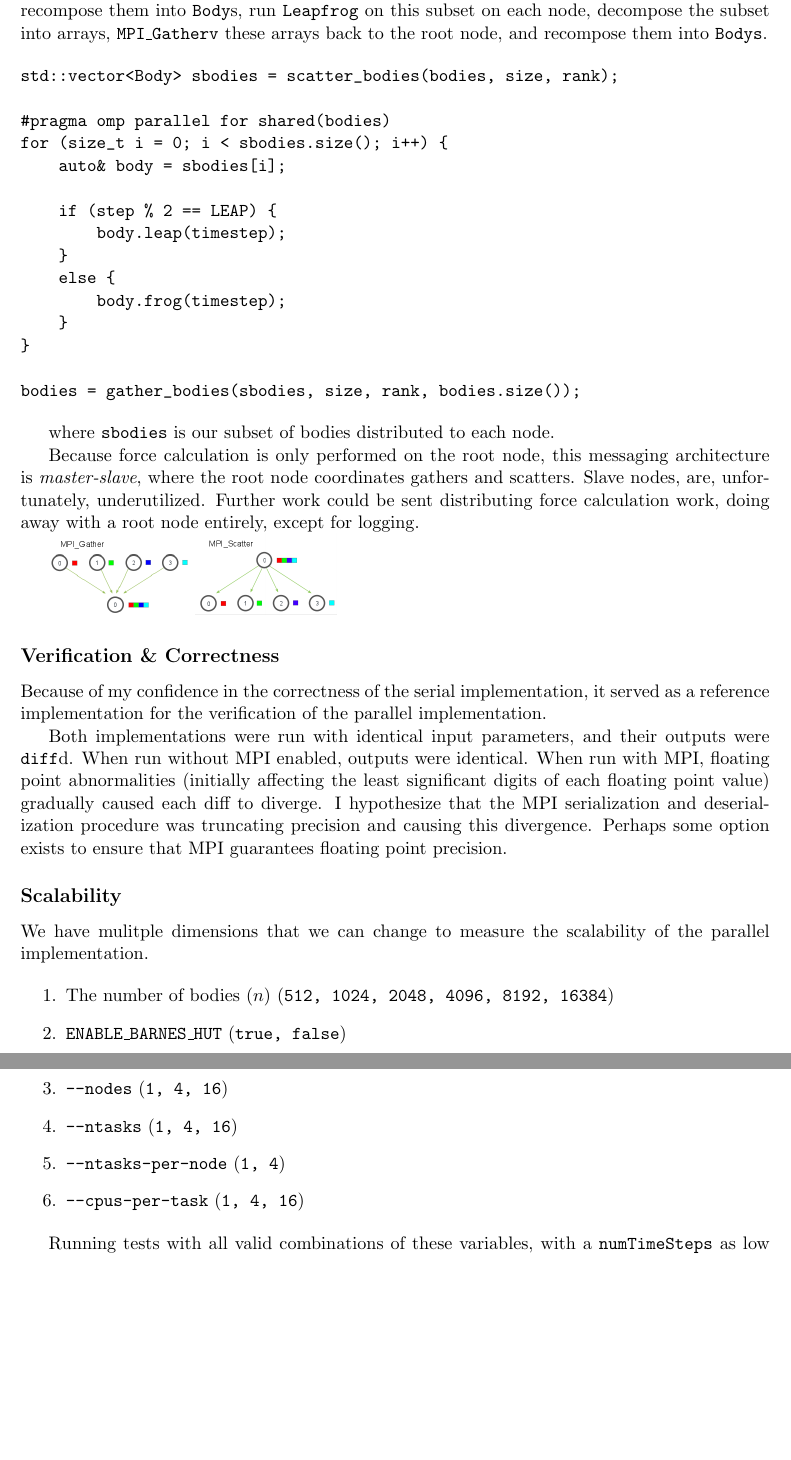
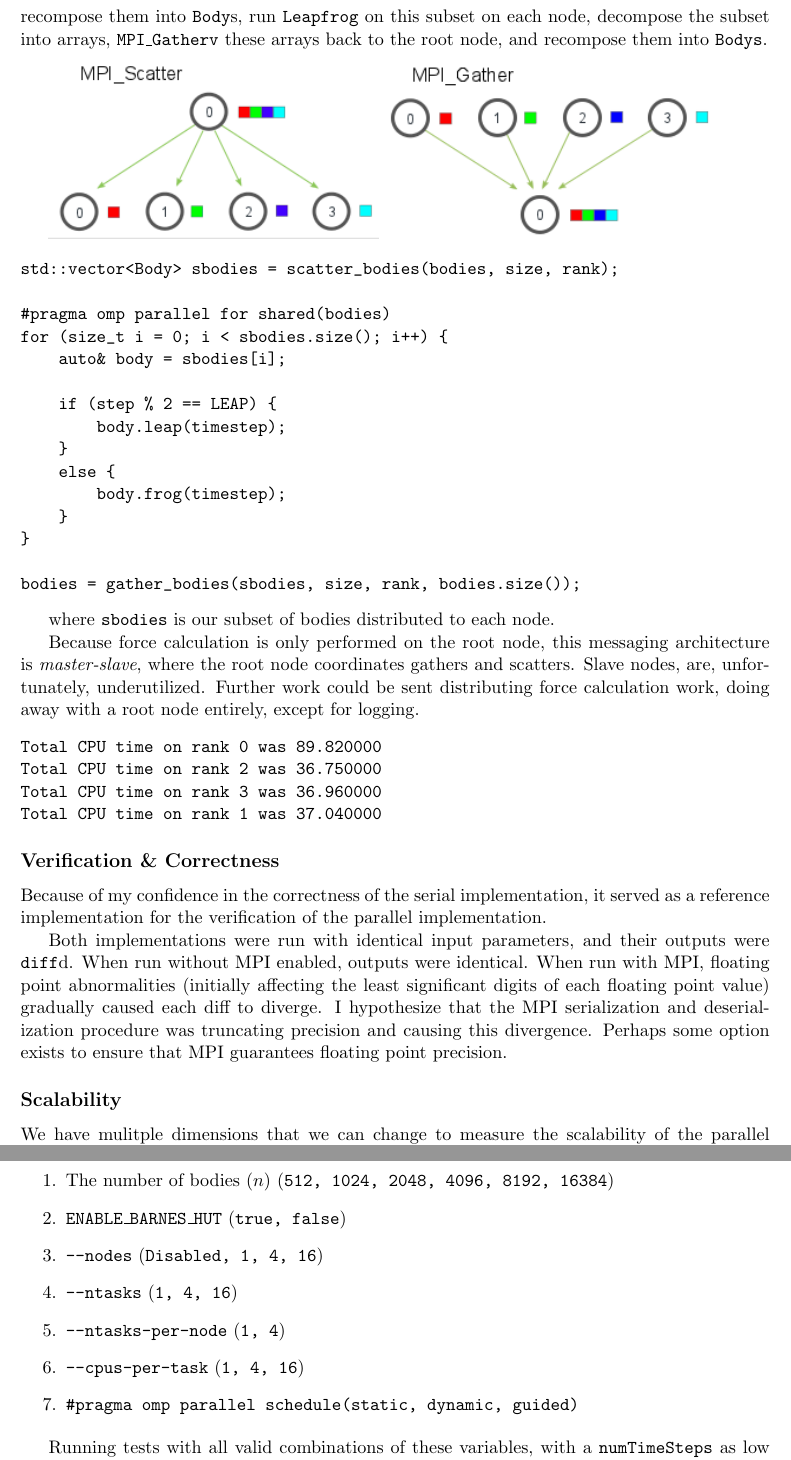
Before and after one commit to MaxwellBo/nbody, a LaTeX document (reports/ms1_report.tex): two parts of pages 7 and 8 of 11, joined at a grey line, cut so that both start at the same text, the shorter picture padded with empty space. Compiled offline with pdfLaTeX.

Commit message:
Update report

```diff
--- a/reports/ms1_report.tex
+++ b/reports/ms1_report.tex
@@ -302,6 +302,9 @@ The \textit{Leapfrog} step is the easiest step to distribute amongst many nodes,
 This can be achieved with \texttt{MPI\_Scatterv} and \texttt{MPI\_Gatherv}
 \footnote{These \texttt{v} variants support custom chunking sizes e.g. if we have 15 bodies we can send $4, 4, 4, 3$ bodies to each node respectively, which \texttt{MPI\_Scatter} and \texttt{MPI\_Gather} do not support dynamic chunking}. We decompose each dimension of our \texttt{Body}s into arrays, (e.g. the $x$ position, the $x$ veolocity, etc.), \texttt{MPI\_Scatterv} these arrays, recompose them into \texttt{Body}s, run \texttt{Leapfrog} on this subset on each node, decompose the subset into arrays, \texttt{MPI\_Gatherv} these arrays back to the root node, and recompose them into $\texttt{Bodys}$.
 
+\includegraphics[width=7cm]{mpi_scatter}
+\includegraphics[width=7cm]{mpi_gather}
+
 \begin{verbatim}
 std::vector<Body> sbodies = scatter_bodies(bodies, size, rank);
 
@@ -324,8 +327,13 @@ where \texttt{sbodies} is our subset of bodies distributed to each node.
 
 Because force calculation is only performed on the root node, this messaging architecture is \textit{master-slave}, where the root node coordinates gathers and scatters. Slave nodes, are, unfortunately, underutilized. Further work could be sent distributing force calculation work, doing away with a root node entirely, except for logging.
 
-\includegraphics[width=3cm]{mpi_gather}
-\includegraphics[width=3cm]{mpi_scatter}
+\begin{verbatim}
+Total CPU time on rank 0 was 89.820000
+Total CPU time on rank 2 was 36.750000
+Total CPU time on rank 3 was 36.960000
+Total CPU time on rank 1 was 37.040000
+\end{verbatim}
+
 
 % A description of how you have verified the correctness of your parallel implementation. (See comments for MS1)
 \subsection*{Verification \& Correctness}
@@ -343,10 +351,11 @@ We have mulitple dimensions that we can change to measure the scalability of the
 \begin{enumerate}
     \item The number of bodies ($n$) (\texttt{512, 1024, 2048, 4096, 8192, 16384})
     \item \texttt{ENABLE\_BARNES\_HUT} (\texttt{true, false})
-    \item \texttt{--nodes} (\texttt{1, 4, 16})
+    \item \texttt{--nodes} (\texttt{Disabled, 1, 4, 16})
     \item \texttt{--ntasks} (\texttt{1, 4, 16})
     \item \texttt{--ntasks-per-node} (\texttt{1, 4})
     \item \texttt{--cpus-per-task} (\texttt{1, 4, 16})
+    \item \texttt{\#pragma omp parallel schedule(static, dynamic, guided)}
 \end{enumerate}
 
 Running tests with all valid combinations of these variables, with a \texttt{numTimeSteps} as low as 8, would produce useful data, across multiple dimension, with minimal load on cluster. It would be unlikely that this plan would be curtailed.
```
Also changed, not shown: reports/ms1_report.pdf, reports/ms1_report.tex (2 more changed lines), 1 other file.
